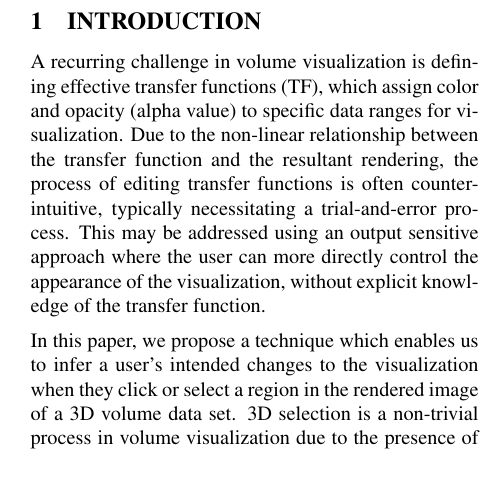
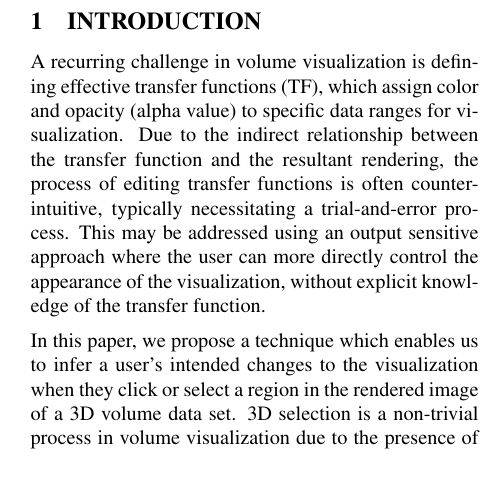
Before and after one commit to dinglijl/wscg_2018, a LaTeX paper (latex/wscg2018.tex): part of one column of page 1 of 9, cut so that both start at the same text. Compiled offline with pdfLaTeX.

Commit message:
Due to the indirect relationship between the transfer function and the resultant rendering

```diff
--- a/latex/wscg2018.tex
+++ b/latex/wscg2018.tex
@@ -159,7 +159,7 @@ Volume rendering, transfer function, visibility, visibility histograms
 
 %Although users typically have a general idea of which parts of the volume should be emphasized for a given task, adjusting the color and alpha values in the transfer function is by no means intuitive, due to the non-linear relationship between the color and alpha of intensity ranges in the transfer function and the visibility voxels in the final image. In fact, visibility in the final image is dependent on the color and alpha of voxels as well as view-dependent occlusion by other objects.
 
-A recurring challenge in volume visualization is defining effective transfer functions (TF), which assign color and opacity (alpha value) to specific data ranges for visualization. Due to the non-linear relationship between the transfer function and the resultant rendering, the process of editing transfer functions is often counter-intuitive, typically necessitating a trial-and-error process. This may be addressed using an output sensitive approach where the user can more directly control the appearance of the visualization, without explicit knowledge of the transfer function.
+A recurring challenge in volume visualization is defining effective transfer functions (TF), which assign color and opacity (alpha value) to specific data ranges for visualization. Due to the indirect relationship between the transfer function and the resultant rendering, the process of editing transfer functions is often counter-intuitive, typically necessitating a trial-and-error process. This may be addressed using an output sensitive approach where the user can more directly control the appearance of the visualization, without explicit knowledge of the transfer function.
 
 In this paper, we propose a technique which enables us to infer a user's intended changes to the visualization when they click or select a region in the rendered image of a 3D volume data set. 3D selection is a non-trivial process in volume visualization due to the presence of many overlapped layers of transparent data. This is achieved in our solution by weighting the data in the selected region based on the proportion of materials visible to the user within that region. We introduce the concept of a \emph{relative visibility histogram}, derived from the relationship between the global visibility and the local visibility of data in the user-selected region.
 Based on this weighting, the user can directly modify colors and opacity values in the rendered image of the volume data, in a manner analogous to painting a 3D scene.
```
